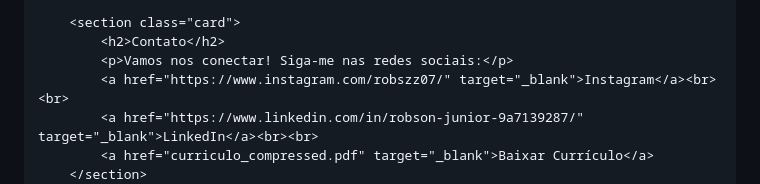
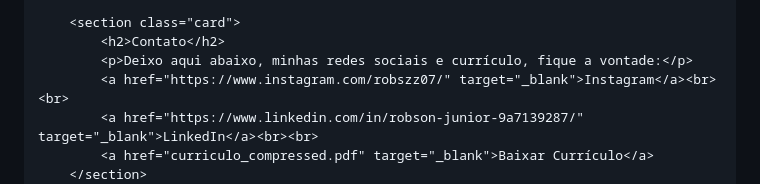
Before and after one commit to RobsonJuniorFarias/Robson-Junior, a Markdown page: README.md, the part around the change. Rendered like a GitHub page.

```diff
--- a/README.md
+++ b/README.md
@@ -176,7 +176,7 @@
 
         <section class="card">
             <h2>Contato</h2>
-            <p>Vamos nos conectar! Siga-me nas redes sociais:</p>
+            <p>Deixo aqui abaixo, minhas redes sociais e currículo, fique a vontade:</p>
             <a href="https://www.instagram.com/robszz07/" target="_blank">Instagram</a><br><br>
             <a href="https://www.linkedin.com/in/robson-junior-9a7139287/" target="_blank">LinkedIn</a><br><br>
             <a href="curriculo_compressed.pdf" target="_blank">Baixar Currículo</a>
```
